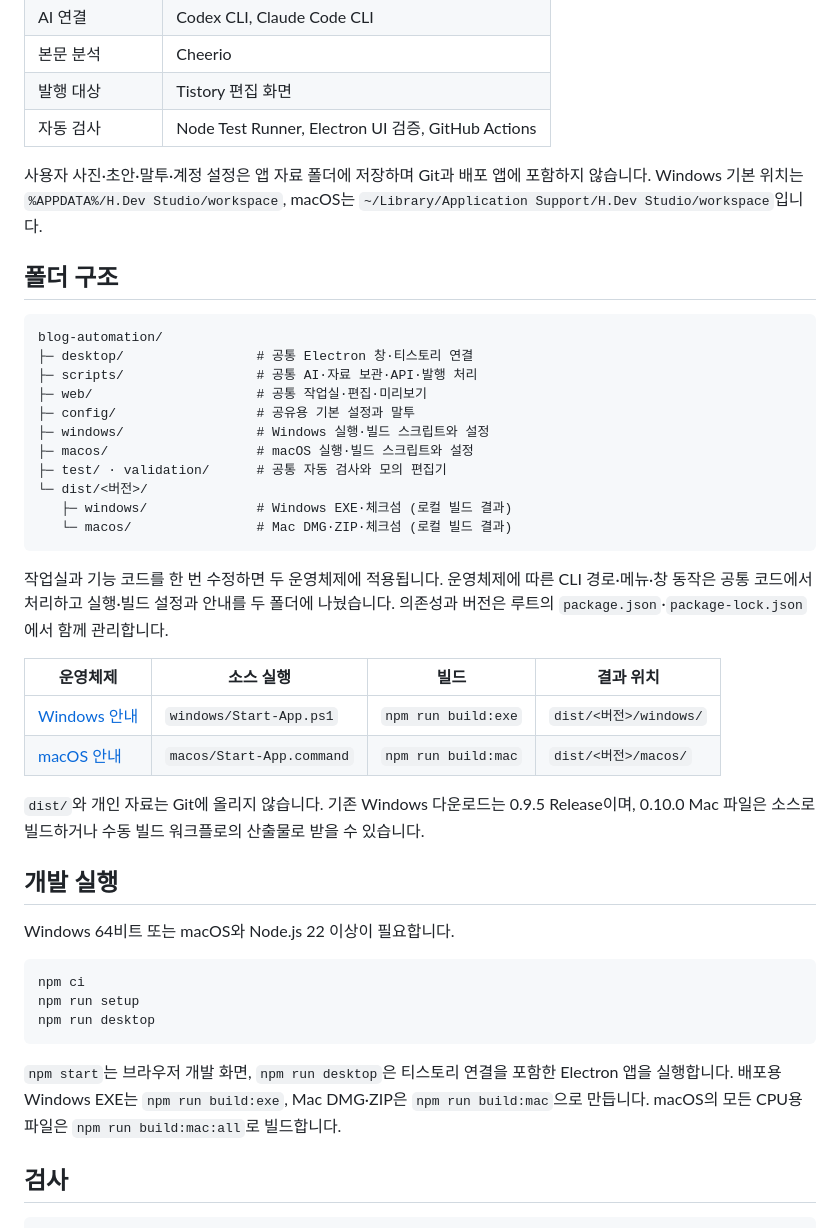
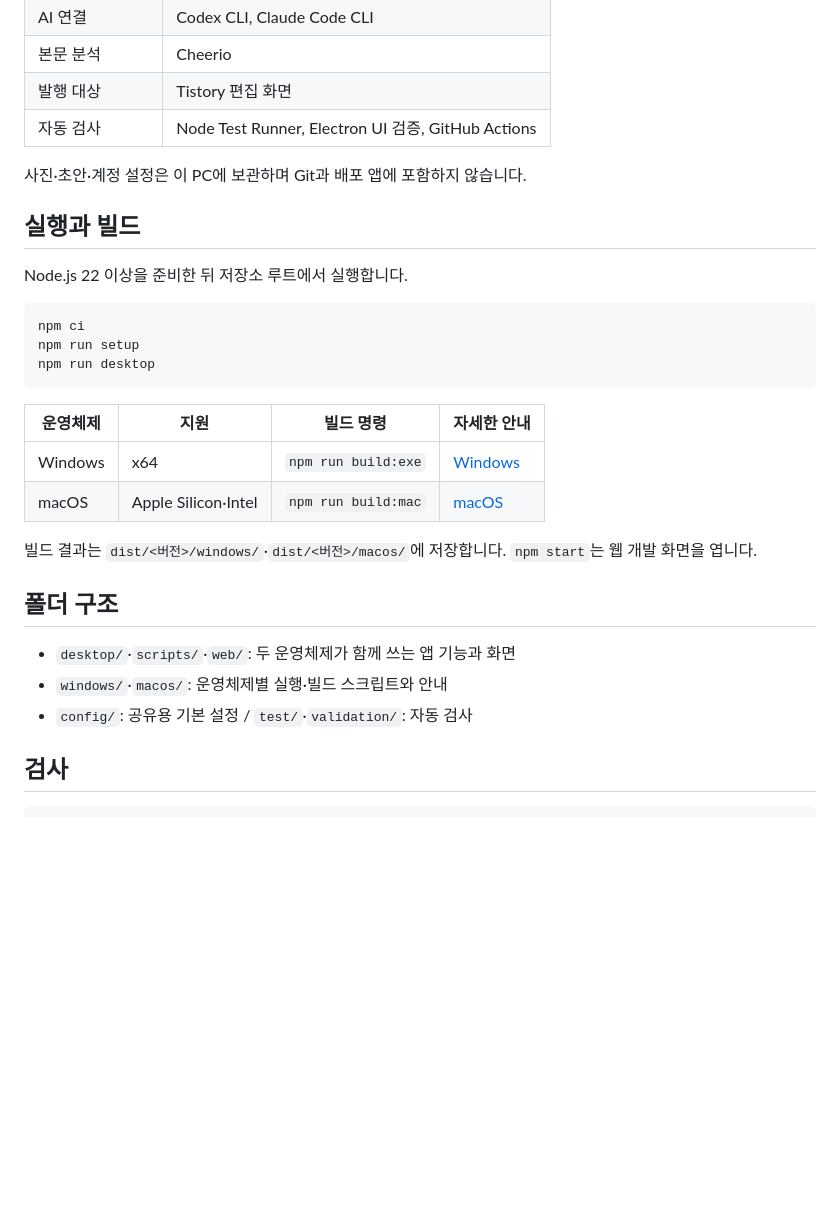
Before and after one commit to Hlxecz/blog-automation, a Markdown page: README.md, the part around one of its changes. GitHub-like rendering; blank space fills up the shorter version.

Commit message:
docs: README를 핵심 안내로 줄이고 맥 릴리즈 링크 추가
중복된 맥 실행·설치·창 동작 설명은 운영체제별 문서로 연결하고 공통 실행 명령, 빌드 표와 폴더 역할만 남깁니다. Windows와 macOS 다운로드를 각각 안내하고 0.10.0 변경 내역에 CI 검증 수정도 포함합니다.

````diff
--- a/README.md
+++ b/README.md
@@ -83,44 +68,30 @@ Finder 실행용 앱을 만들려면 Mac에서 `npm run build:mac`을 실행합
 | 발행 대상 | Tistory 편집 화면 |
 | 자동 검사 | Node Test Runner, Electron UI 검증, GitHub Actions |
 
-사용자 사진·초안·말투·계정 설정은 앱 자료 폴더에 저장하며 Git과 배포 앱에 포함하지 않습니다. Windows 기본 위치는 `%APPDATA%/H.Dev Studio/workspace`, macOS는 `~/Library/Application Support/H.Dev Studio/workspace`입니다.
+사진·초안·계정 설정은 이 PC에 보관하며 Git과 배포 앱에 포함하지 않습니다.
 
-## 폴더 구조
+## 실행과 빌드
 
-```text
-blog-automation/
-├─ desktop/                 # 공통 Electron 창·티스토리 연결
-├─ scripts/                 # 공통 AI·자료 보관·API·발행 처리
-├─ web/                     # 공통 작업실·편집·미리보기
-├─ config/                  # 공유용 기본 설정과 말투
-├─ windows/                 # Windows 실행·빌드 스크립트와 설정
-├─ macos/                   # macOS 실행·빌드 스크립트와 설정
-├─ test/ · validation/      # 공통 자동 검사와 모의 편집기
-└─ dist/<버전>/
-   ├─ windows/              # Windows EXE·체크섬 (로컬 빌드 결과)
-   └─ macos/                # Mac DMG·ZIP·체크섬 (로컬 빌드 결과)
-```
+Node.js 22 이상을 준비한 뒤 저장소 루트에서 실행합니다.
 
-작업실과 기능 코드를 한 번 수정하면 두 운영체제에 적용됩니다. 운영체제에 따른 CLI 경로·메뉴·창 동작은 공통 코드에서 처리하고 실행·빌드 설정과 안내를 두 폴더에 나눴습니다. 의존성과 버전은 루트의 `package.json`·`package-lock.json`에서 함께 관리합니다.
-
-| 운영체제 | 소스 실행 | 빌드 | 결과 위치 |
-| --- | --- | --- | --- |
-| [Windows 안내](windows/README.md) | `windows/Start-App.ps1` | `npm run build:exe` | `dist/<버전>/windows/` |
-| [macOS 안내](macos/README.md) | `macos/Start-App.command` | `npm run build:mac` | `dist/<버전>/macos/` |
-
-`dist/`와 개인 자료는 Git에 올리지 않습니다. 기존 Windows 다운로드는 0.9.5 Release이며, 0.10.0 Mac 파일은 소스로 빌드하거나 수동 빌드 워크플로의 산출물로 받을 수 있습니다.
-
-## 개발 실행
-
-Windows 64비트 또는 macOS와 Node.js 22 이상이 필요합니다.
-
-```powershell
+```sh
 npm ci
 npm run setup
 npm run desktop
 ```
 
-`npm start`는 브라우저 개발 화면, `npm run desktop`은 티스토리 연결을 포함한 Electron 앱을 실행합니다. 배포용 Windows EXE는 `npm run build:exe`, Mac DMG·ZIP은 `npm run build:mac`으로 만듭니다. macOS의 모든 CPU용 파일은 `npm run build:mac:all`로 빌드합니다.
+| 운영체제 | 지원 | 빌드 명령 | 자세한 안내 |
+| --- | --- | --- | --- |
+| Windows | x64 | `npm run build:exe` | [Windows](windows/README.md) |
+| macOS | Apple Silicon·Intel | `npm run build:mac` | [macOS](macos/README.md) |
+
+빌드 결과는 `dist/<버전>/windows/`·`dist/<버전>/macos/`에 저장합니다. `npm start`는 웹 개발 화면을 엽니다.
+
+## 폴더 구조
+
+- `desktop/`·`scripts/`·`web/`: 두 운영체제가 함께 쓰는 앱 기능과 화면
+- `windows/`·`macos/`: 운영체제별 실행·빌드 스크립트와 안내
+- `config/`: 공유용 기본 설정 / `test/`·`validation/`: 자동 검사
 
 ## 검사
 
````
Also changed, not shown: other parts of README.md (+4 -19 lines), CHANGELOG.md (+2 -2 lines).
